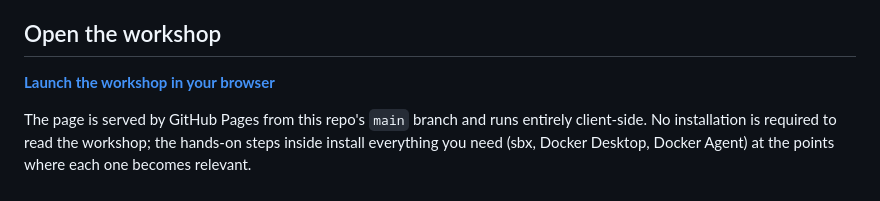
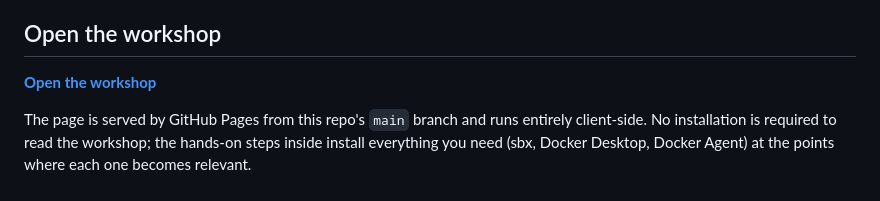
Before and after one commit to DockterDan/ai-engineer-workshop, a Markdown page: README.md, the part around the change. Rendered like a GitHub page.

Commit message:
Tighten link label to "Open the workshop"
More neutral than "Launch in your browser"; drops the implicit promise of
an active "start" experience.

```diff
--- a/README.md
+++ b/README.md
@@ -33,6 +33,6 @@ Two add-on modules step outside the sbx story to show **Docker Agent**, a differ
 
 ## Open the workshop
 
-**[Launch the workshop in your browser](https://dockterdan.github.io/ai-engineer-workshop/)**
+**[Open the workshop](https://dockterdan.github.io/ai-engineer-workshop/)**
 
 The page is served by GitHub Pages from this repo's `main` branch and runs entirely client-side. No installation is required to read the workshop; the hands-on steps inside install everything you need (sbx, Docker Desktop, Docker Agent) at the points where each one becomes relevant.
```
